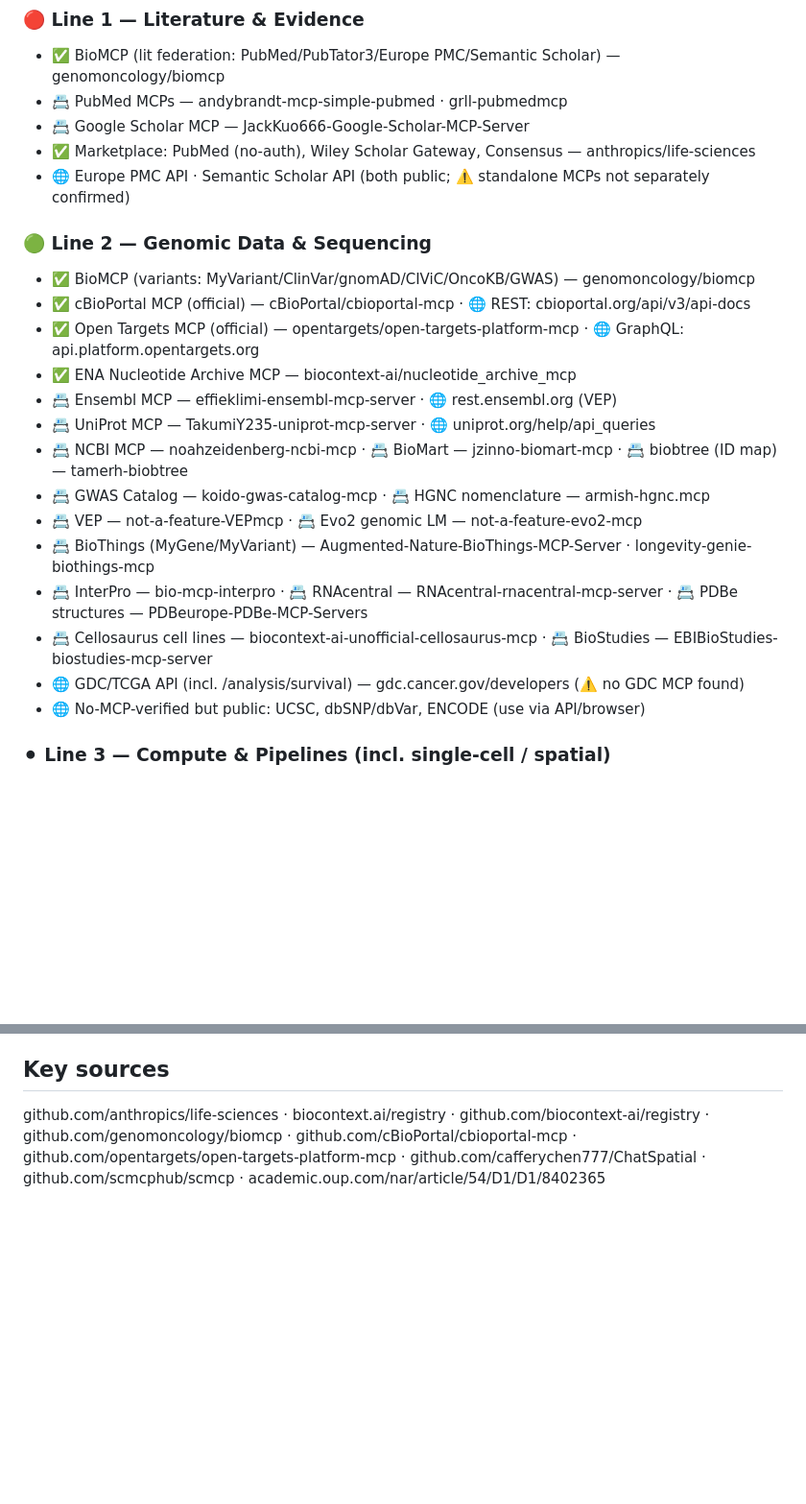
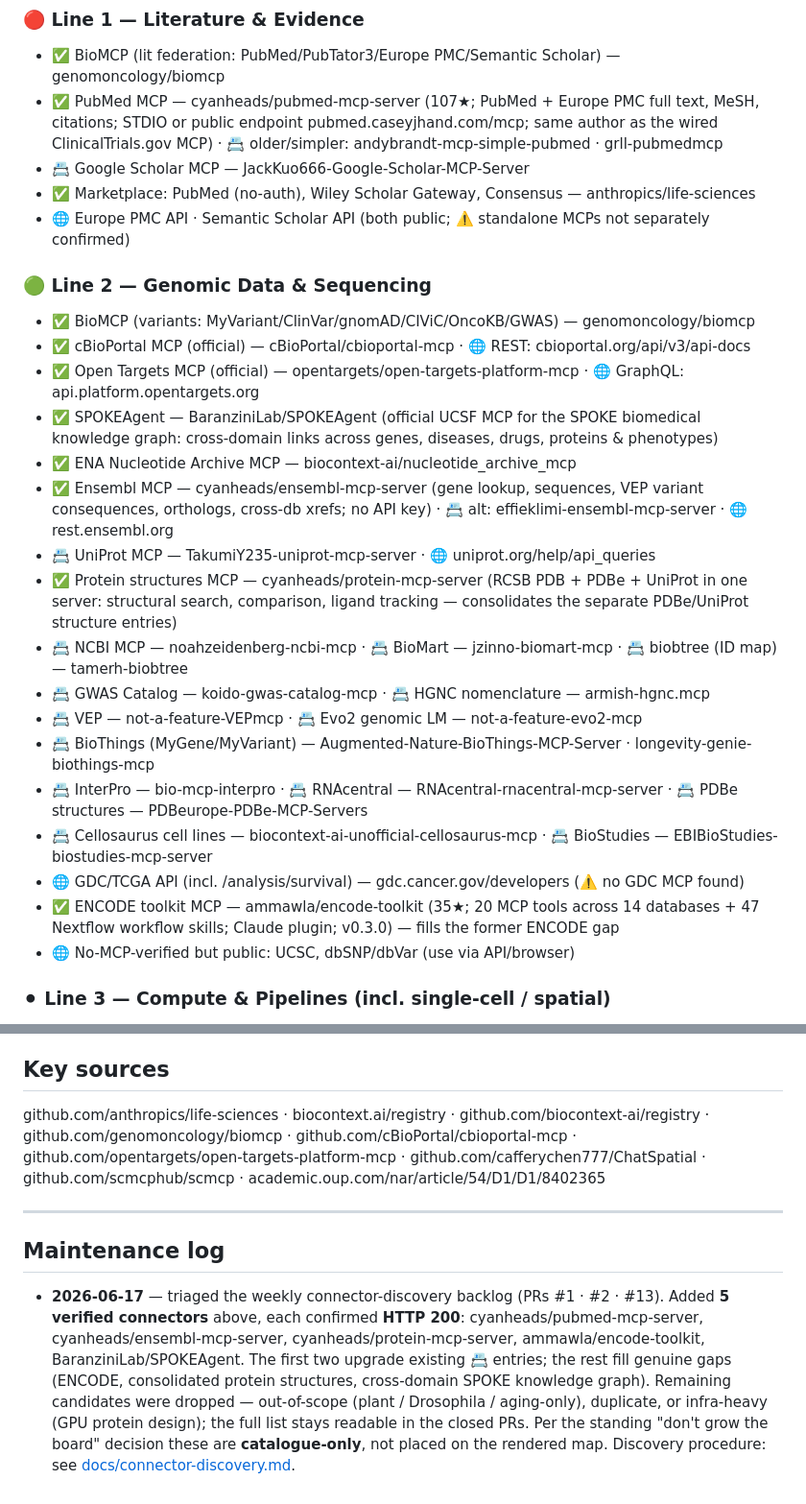
Before and after one commit to GabrieleZoppoli/claude-underground, a Markdown page: CATALOGUE.md, 2 parts joined by grey strips. Shown at 96% size. Drawn GitHub-style; blank space fills up the shorter version.

```diff
--- a/CATALOGUE.md
+++ b/CATALOGUE.md
@@ -51,7 +51,7 @@ plus targeted follow-up fetches. Generated 2026-06-02.
 
 ### 🔴 Line 1 — Literature & Evidence
 - ✅ BioMCP (lit federation: PubMed/PubTator3/Europe PMC/Semantic Scholar) — genomoncology/biomcp
-- 📇 PubMed MCPs — andybrandt-mcp-simple-pubmed · grll-pubmedmcp
+- ✅ PubMed MCP — cyanheads/pubmed-mcp-server (107★; PubMed + Europe PMC full text, MeSH, citations; STDIO or public endpoint pubmed.caseyjhand.com/mcp; same author as the wired ClinicalTrials.gov MCP) · 📇 older/simpler: andybrandt-mcp-simple-pubmed · grll-pubmedmcp
 - 📇 Google Scholar MCP — JackKuo666-Google-Scholar-MCP-Server
 - ✅ Marketplace: PubMed (no-auth), Wiley Scholar Gateway, Consensus — anthropics/life-sciences
 - 🌐 Europe PMC API · Semantic Scholar API (both public; ⚠️ standalone MCPs not separately confirmed)
@@ -60,9 +60,11 @@ plus targeted follow-up fetches. Generated 2026-06-02.
 - ✅ BioMCP (variants: MyVariant/ClinVar/gnomAD/CIViC/OncoKB/GWAS) — genomoncology/biomcp
 - ✅ cBioPortal MCP (official) — cBioPortal/cbioportal-mcp · 🌐 REST: cbioportal.org/api/v3/api-docs
 - ✅ Open Targets MCP (official) — opentargets/open-targets-platform-mcp · 🌐 GraphQL: api.platform.opentargets.org
+- ✅ SPOKEAgent — BaranziniLab/SPOKEAgent (official UCSF MCP for the SPOKE biomedical knowledge graph: cross-domain links across genes, diseases, drugs, proteins & phenotypes)
 - ✅ ENA Nucleotide Archive MCP — biocontext-ai/nucleotide_archive_mcp
-- 📇 Ensembl MCP — effieklimi-ensembl-mcp-server · 🌐 rest.ensembl.org (VEP)
+- ✅ Ensembl MCP — cyanheads/ensembl-mcp-server (gene lookup, sequences, VEP variant consequences, orthologs, cross-db xrefs; no API key) · 📇 alt: effieklimi-ensembl-mcp-server · 🌐 rest.ensembl.org
 - 📇 UniProt MCP — TakumiY235-uniprot-mcp-server · 🌐 uniprot.org/help/api_queries
+- ✅ Protein structures MCP — cyanheads/protein-mcp-server (RCSB PDB + PDBe + UniProt in one server: structural search, comparison, ligand tracking — consolidates the separate PDBe/UniProt structure entries)
 - 📇 NCBI MCP — noahzeidenberg-ncbi-mcp · 📇 BioMart — jzinno-biomart-mcp · 📇 biobtree (ID map) — tamerh-biobtree
 - 📇 GWAS Catalog — koido-gwas-catalog-mcp · 📇 HGNC nomenclature — armish-hgnc.mcp
 - 📇 VEP — not-a-feature-VEPmcp · 📇 Evo2 genomic LM — not-a-feature-evo2-mcp
@@ -70,7 +72,8 @@ plus targeted follow-up fetches. Generated 2026-06-02.
 - 📇 InterPro — bio-mcp-interpro · 📇 RNAcentral — RNAcentral-rnacentral-mcp-server · 📇 PDBe structures — PDBeurope-PDBe-MCP-Servers
 - 📇 Cellosaurus cell lines — biocontext-ai-unofficial-cellosaurus-mcp · 📇 BioStudies — EBIBioStudies-biostudies-mcp-server
 - 🌐 GDC/TCGA API (incl. /analysis/survival) — gdc.cancer.gov/developers (⚠️ no GDC MCP found)
-- 🌐 No-MCP-verified but public: UCSC, dbSNP/dbVar, ENCODE (use via API/browser)
+- ✅ ENCODE toolkit MCP — ammawla/encode-toolkit (35★; 20 MCP tools across 14 databases + 47 Nextflow workflow skills; Claude plugin; v0.3.0) — fills the former ENCODE gap
+- 🌐 No-MCP-verified but public: UCSC, dbSNP/dbVar (use via API/browser)
 
 ### ⚫ Line 3 — Compute & Pipelines (incl. single-cell / spatial)
 - ✅ ChatSpatial (spatial, ~60 methods) — cafferychen777/ChatSpatial
@@ -126,3 +129,8 @@ github.com/anthropics/life-sciences · biocontext.ai/registry · github.com/bioc
 github.com/genomoncology/biomcp · github.com/cBioPortal/cbioportal-mcp ·
 github.com/opentargets/open-targets-platform-mcp · github.com/cafferychen777/ChatSpatial ·
 github.com/scmcphub/scmcp · academic.oup.com/nar/article/54/D1/D1/8402365
+
+---
+
+## Maintenance log
+- **2026-06-17** — triaged the weekly connector-discovery backlog (PRs #1 · #2 · #13). Added **5 verified connectors** above, each confirmed **HTTP 200**: cyanheads/pubmed-mcp-server, cyanheads/ensembl-mcp-server, cyanheads/protein-mcp-server, ammawla/encode-toolkit, BaranziniLab/SPOKEAgent. The first two upgrade existing 📇 entries; the rest fill genuine gaps (ENCODE, consolidated protein structures, cross-domain SPOKE knowledge graph). Remaining candidates were dropped — out-of-scope (plant / Drosophila / aging-only), duplicate, or infra-heavy (GPU protein design); the full list stays readable in the closed PRs. Per the standing "don't grow the board" decision these are **catalogue-only**, not placed on the rendered map. Discovery procedure: see [docs/connector-discovery.md](docs/connector-discovery.md).
```
Also changed, not shown: README.md (+2 -0 lines), docs/connector-discovery.md (added, +66 -0 lines).
